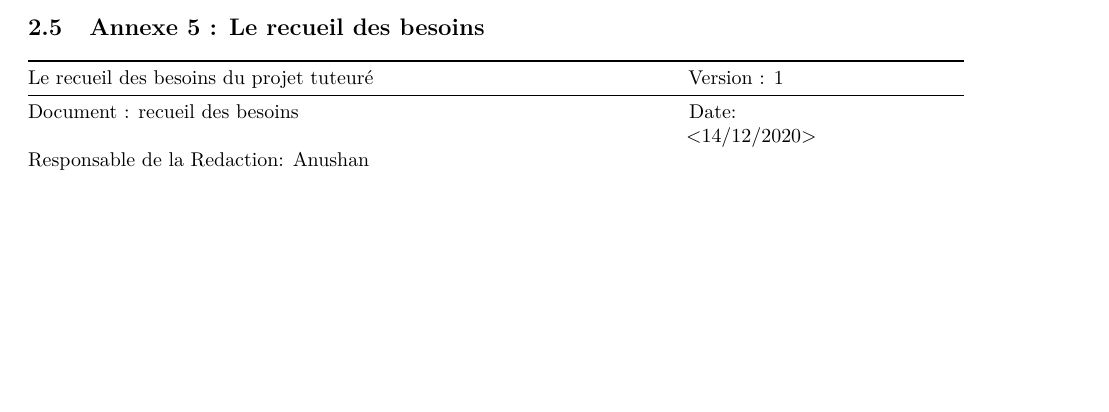
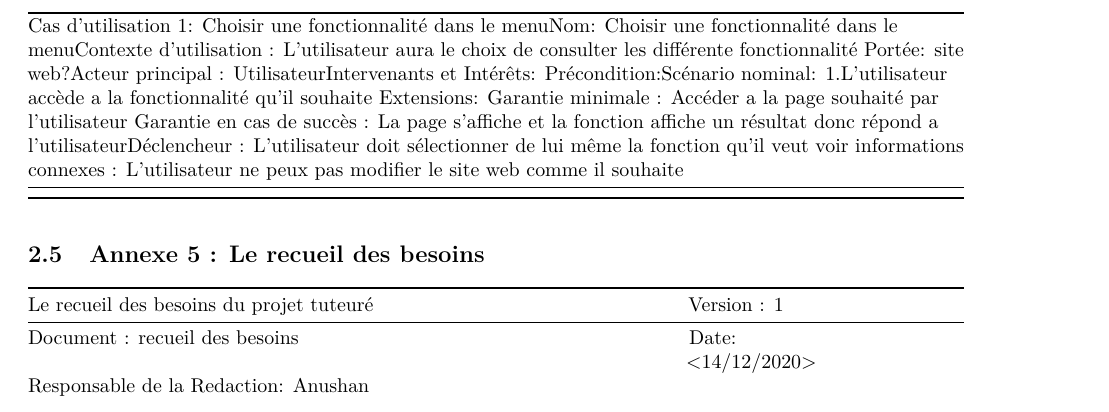
Before and after one commit to pleijan/Plateforme-de-revision-Reseaux, an R Markdown document (sujet_rapport/rapport.rmd): part of page 11 of 13 before the commit and part of page 12 of 13 after it, cut at the place of the change, the shorter picture padded with empty space. Rendered offline with R 4.5, knitr and Pandoc, then LaTeX, with nearby package versions.

Commit message:
Update sujet_rapport/rapport.rmd

```diff
--- a/sujet_rapport/rapport.rmd
+++ b/sujet_rapport/rapport.rmd
@@ -401,9 +401,11 @@ Niveau : Sous-fonction
 Cas d'utilisation 40 : Erreur apparait si le nom de la machine extérieure est invalide
 Niveau : Sous-fonction
 
+
 ### Les différents cas d'utilisation selon le style étoffé
 
-
+| Cas d'utilisation 1: Choisir une fonctionnalité dans le menu<br>Nom: Choisir une fonctionnalité dans le menu<br>Contexte d'utilisation : L’utilisateur aura le choix de consulter les différente fonctionnalité <br>Portée: site web?<br>Acteur principal : Utilisateur<br>Intervenants et Intérêts: <br>Précondition:<br>Scénario nominal: 1.L’utilisateur accède a la fonctionnalité qu’il souhaite <br>Extensions: <br>Garantie minimale :  Accéder a la page souhaité par l’utilisateur <br>Garantie en cas de succès : La page s’affiche et la fonction affiche un résultat donc répond a l’utilisateur<br>Déclencheur : L’utilisateur doit sélectionner de lui même la fonction qu’il veut voir <br>informations connexes : L’utilisateur ne peux pas modifier le site web comme il souhaite |
+|----------------------------------------------------------------------------------------------------------------------------------------------------------------------------------------------------------------------------------------------------------------------------------------------------------------------------------------------------------------------------------------------------------------------------------------------------------------------------------------------------------------------------------------------------------------------------------------------------------------------------------------------------------------------------------------------------------------------------------------------------------------------------------------------------|
 
 
 ## Annexe 5 : Le recueil des besoins
```
